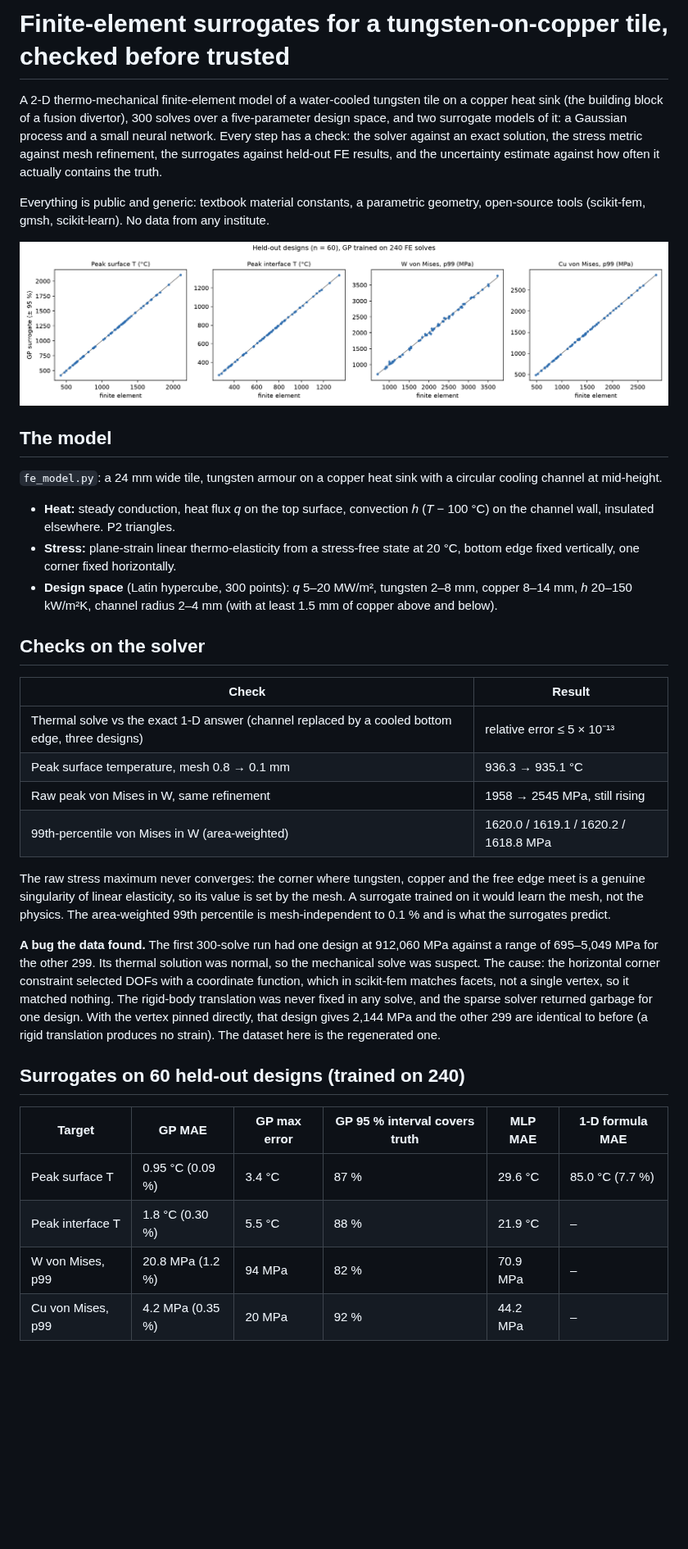
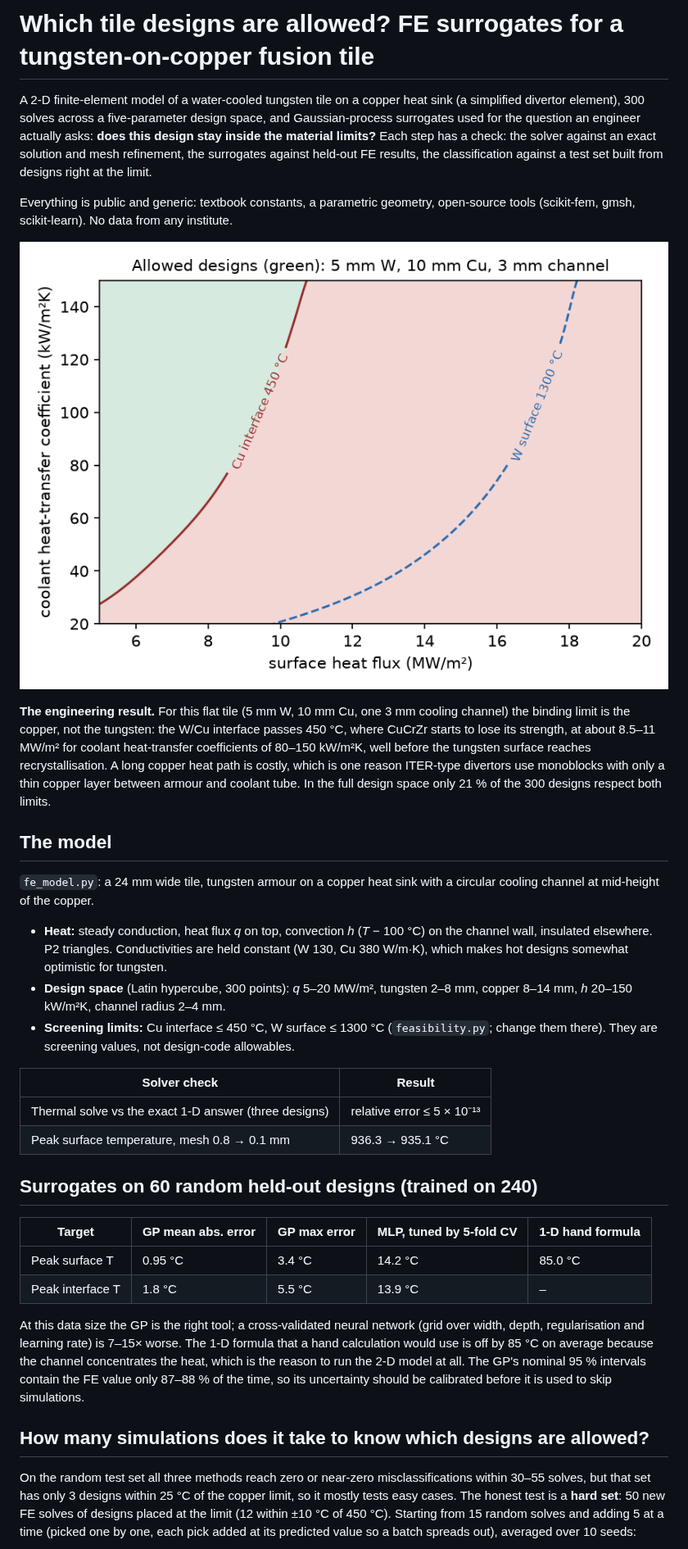
Before and after one commit to zer00318/fe-surrogate-wcu-tile, a Markdown page: README.md, the part around one of its changes. Shown at 82% size. Rendered like a GitHub page; pictures changed too: results/feasibility_map.png (added); blank space fills up the shorter version.

```diff
--- a/README.md
+++ b/README.md
@@ -1,38 +1,36 @@
-# Finite-element surrogates for a tungsten-on-copper tile, checked before trusted
+# Which tile designs are allowed? FE surrogates for a tungsten-on-copper fusion tile
 
-A 2-D thermo-mechanical finite-element model of a water-cooled tungsten tile on a copper heat sink (the building block of a fusion divertor), 300 solves over a five-parameter design space, and two surrogate models of it: a Gaussian process and a small neural network. Every step has a check: the solver against an exact solution, the stress metric against mesh refinement, the surrogates against held-out FE results, and the uncertainty estimate against how often it actually contains the truth.
+A 2-D finite-element model of a water-cooled tungsten tile on a copper heat sink (a simplified divertor element), 300 solves across a five-parameter design space, and Gaussian-process surrogates used for the question an engineer actually asks: **does this design stay inside the material limits?** Each step has a check: the solver against an exact solution and mesh refinement, the surrogates against held-out FE results, the classification against a test set built from designs right at the limit.
 
-Everything is public and generic: textbook material constants, a parametric geometry, open-source tools (scikit-fem, gmsh, scikit-learn). No data from any institute.
+Everything is public and generic: textbook constants, a parametric geometry, open-source tools (scikit-fem, gmsh, scikit-learn). No data from any institute.
 
-![Held-out parity](results/parity.png)
+![Feasibility map](results/feasibility_map.png)
+
+**The engineering result.** For this flat tile (5 mm W, 10 mm Cu, one 3 mm cooling channel) the binding limit is the copper, not the tungsten: the W/Cu interface passes 450 °C, where CuCrZr starts to lose its strength, at about 8.5–11 MW/m² for coolant heat-transfer coefficients of 80–150 kW/m²K, well before the tungsten surface reaches recrystallisation. A long copper heat path is costly, which is one reason ITER-type divertors use monoblocks with only a thin copper layer between armour and coolant tube. In the full design space only 21 % of the 300 designs respect both limits.
 
 ## The model
 
-`fe_model.py`: a 24 mm wide tile, tungsten armour on a copper heat sink with a circular cooling channel at mid-height.
+`fe_model.py`: a 24 mm wide tile, tungsten armour on a copper heat sink with a circular cooling channel at mid-height of the copper.
 
-- **Heat:** steady conduction, heat flux *q* on the top surface, convection *h* (*T* − 100 °C) on the channel wall, insulated elsewhere. P2 triangles.
-- **Stress:** plane-strain linear thermo-elasticity from a stress-free state at 20 °C, bottom edge fixed vertically, one corner fixed horizontally.
-- **Design space** (Latin hypercube, 300 points): *q* 5–20 MW/m², tungsten 2–8 mm, copper 8–14 mm, *h* 20–150 kW/m²K, channel radius 2–4 mm (with at least 1.5 mm of copper above and below).
+- **Heat:** steady conduction, heat flux *q* on top, convection *h* (*T* − 100 °C) on the channel wall, insulated elsewhere. P2 triangles. Conductivities are held constant (W 130, Cu 380 W/m·K), which makes hot designs somewhat optimistic for tungsten.
+- **Design space** (Latin hypercube, 300 points): *q* 5–20 MW/m², tungsten 2–8 mm, copper 8–14 mm, *h* 20–150 kW/m²K, channel radius 2–4 mm.
+- **Screening limits:** Cu interface ≤ 450 °C, W surface ≤ 1300 °C (`feasibility.py`; change them there). They are screening values, not design-code allowables.
 
-## Checks on the solver
+| Solver check | Result |
+|---|---|
+| Thermal solve vs the exact 1-D answer (three designs) | relative error ≤ 5 × 10⁻¹³ |
+| Peak surface temperature, mesh 0.8 → 0.1 mm | 936.3 → 935.1 °C |
 
-| Check | Result |
-|---|---|
-| Thermal solve vs the exact 1-D answer (channel replaced by a cooled bottom edge, three designs) | relative error ≤ 5 × 10⁻¹³ |
-| Peak surface temperature, mesh 0.8 → 0.1 mm | 936.3 → 935.1 °C |
-| Raw peak von Mises in W, same refinement | 1958 → 2545 MPa, still rising |
-| 99th-percentile von Mises in W (area-weighted) | 1620.0 / 1619.1 / 1620.2 / 1618.8 MPa |
+## Surrogates on 60 random held-out designs (trained on 240)
 
-The raw stress maximum never converges: the corner where tungsten, copper and the free edge meet is a genuine singularity of linear elasticity, so its value is set by the mesh. A surrogate trained on it would learn the mesh, not the physics. The area-weighted 99th percentile is mesh-independent to 0.1 % and is what the surrogates predict.
+| Target | GP mean abs. error | GP max error | MLP, tuned by 5-fold CV | 1-D hand formula |
+|---|---|---|---|---|
+| Peak surface T | 0.95 °C | 3.4 °C | 14.2 °C | 85.0 °C |
+| Peak interface T | 1.8 °C | 5.5 °C | 13.9 °C | – |
 
-**A bug the data found.** The first 300-solve run had one design at 912,060 MPa against a range of 695–5,049 MPa for the other 299. Its thermal solution was normal, so the mechanical solve was suspect. The cause: the horizontal corner constraint selected DOFs with a coordinate function, which in scikit-fem matches facets, not a single vertex, so it matched nothing. The rigid-body translation was never fixed in any solve, and the sparse solver returned garbage for one design. With the vertex pinned directly, that design gives 2,144 MPa and the other 299 are identical to before (a rigid translation produces no strain). The dataset here is the regenerated one.
+At this data size the GP is the right tool; a cross-validated neural network (grid over width, depth, regularisation and learning rate) is 7–15× worse. The 1-D formula that a hand calculation would use is off by 85 °C on average because the channel concentrates the heat, which is the reason to run the 2-D model at all. The GP's nominal 95 % intervals contain the FE value only 87–88 % of the time, so its uncertainty should be calibrated before it is used to skip simulations.
 
-## Surrogates on 60 held-out designs (trained on 240)
+## How many simulations does it take to know which designs are allowed?
 
-| Target | GP MAE | GP max error | GP 95 % interval covers truth | MLP MAE | 1-D formula MAE |
-|---|---|---|---|---|---|
-| Peak surface T | 0.95 °C (0.09 %) | 3.4 °C | 87 % | 29.6 °C | 85.0 °C (7.7 %) |
-| Peak interface T | 1.8 °C (0.30 %) | 5.5 °C | 88 % | 21.9 °C | – |
-| W von Mises, p99 | 20.8 MPa (1.2 %) | 94 MPa | 82 % | 70.9 MPa | – |
-| Cu von Mises, p99 | 4.2 MPa (0.35 %) | 20 MPa | 92 % | 44.2 MPa | – |
+On the random test set all three methods reach zero or near-zero misclassifications within 30–55 solves, but that set has only 3 designs within 25 °C of the copper limit, so it mostly tests easy cases. The honest test is a **hard set**: 50 new FE solves of designs placed at the limit (12 within ±10 °C of 450 °C). Starting from 15 random solves and adding 5 at a time (picked one by one, each pick added at its predicted value so a batch spreads out), averaged over 10 seeds:
 
```
Also changed, not shown: other parts of README.md (+28 -14 lines), results/active_boundary_hard.png (added), results/active_learning.png (deleted), 8 other files.
